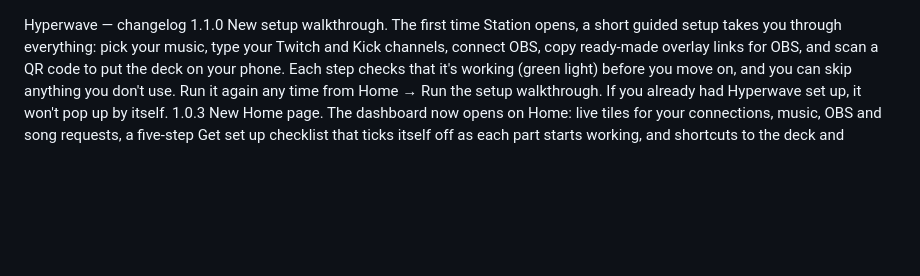
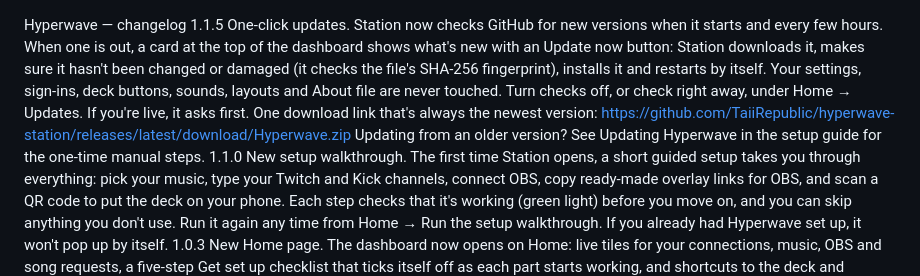
Before and after one commit to TaiiRepublic/Hyperwave-Station, a Markdown page: Change log.md, the part around the change. GitHub-like rendering; blank space fills up the shorter version.

```diff
--- a/Change log.md
+++ b/Change log.md
@@ -1,4 +1,8 @@
 Hyperwave — changelog
+1.1.5
+One-click updates. Station now checks GitHub for new versions when it starts and every few hours. When one is out, a card at the top of the dashboard shows what's new with an Update now button: Station downloads it, makes sure it hasn't been changed or damaged (it checks the file's SHA-256 fingerprint), installs it and restarts by itself. Your settings, sign-ins, deck buttons, sounds, layouts and About file are never touched. Turn checks off, or check right away, under Home → Updates. If you're live, it asks first.
+One download link that's always the newest version: https://github.com/TaiiRepublic/hyperwave-station/releases/latest/download/Hyperwave.zip
+Updating from an older version? See Updating Hyperwave in the setup guide for the one-time manual steps.
 1.1.0
 New setup walkthrough. The first time Station opens, a short guided setup takes you through everything: pick your music, type your Twitch and Kick channels, connect OBS, copy ready-made overlay links for OBS, and scan a QR code to put the deck on your phone. Each step checks that it's working (green light) before you move on, and you can skip anything you don't use. Run it again any time from Home → Run the setup walkthrough. If you already had Hyperwave set up, it won't pop up by itself.
 1.0.3
```
